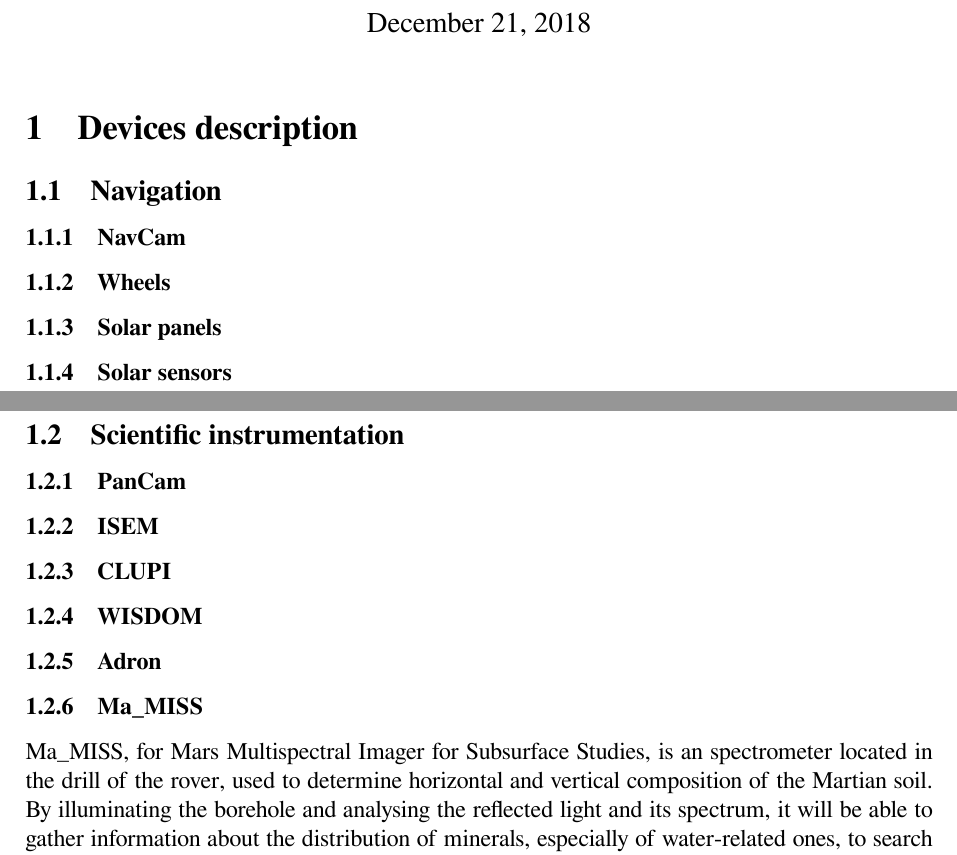
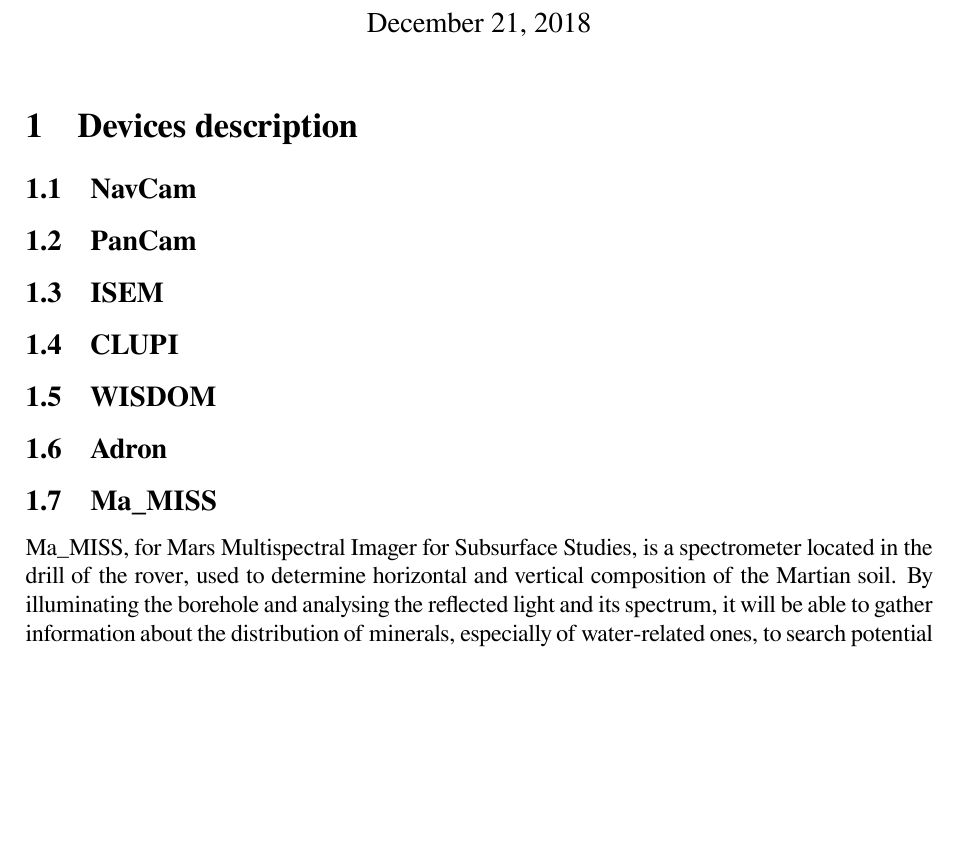
Before and after one commit to suai-ipsa2018/ExoMars2020, a LaTeX document (ExoMars2020/Report/ExoMars2020.tex): two parts of pages 1 and 2 of 3 before the commit and part of page 1 of 3 after it, the two joined at a grey line, cut so that both start at the same text, the shorter picture padded with empty space. Compiled offline with XeLaTeX.

Commit message:
gui improvement

```diff
--- a/ExoMars2020/Report/ExoMars2020.tex
+++ b/ExoMars2020/Report/ExoMars2020.tex
@@ -20,21 +20,14 @@
 \maketitle
 
 \section{Devices description}
-\subsection{Navigation}
-\subsubsection{NavCam}
-\subsubsection{Wheels}
-\subsubsection{Solar panels}
-\subsubsection{Solar sensors}
-
-\pagebreak
-\subsection{Scientific instrumentation}
-\subsubsection{PanCam}
-\subsubsection{ISEM}
-\subsubsection{CLUPI}
-\subsubsection{WISDOM}
-\subsubsection{Adron}
-\subsubsection{Ma\_MISS}
-Ma\_MISS, for Mars Multispectral Imager for Subsurface Studies, is an spectrometer located in the drill of the rover, used to determine horizontal and vertical composition of the Martian soil. By illuminating the borehole and analysing the reflected light and its spectrum, it will be able to gather information about the distribution of minerals, especially of water-related ones, to search potential indicators of life.
+\subsection{NavCam}
+\subsection{PanCam}
+\subsection{ISEM}
+\subsection{CLUPI}
+\subsection{WISDOM}
+\subsection{Adron}
+\subsection{Ma\_MISS}
+Ma\_MISS, for Mars Multispectral Imager for Subsurface Studies, is a spectrometer located in the drill of the rover, used to determine horizontal and vertical composition of the Martian soil. By illuminating the borehole and analysing the reflected light and its spectrum, it will be able to gather information about the distribution of minerals, especially of water-related ones, to search potential indicators of life.
 
 It will work alongside the three other spectrometers (RLS, MicrOmega, MOMA), being specialised in studying unexposed material, and in collaboration with WISDOM and ADRON to choose interesting drilling location
 
```
Also changed, not shown: ExoMars2020/Report/ExoMars2020.pdf, ExoMars2020/Report/ExoMars2020.tex (6 more changed lines), 12 other files.
